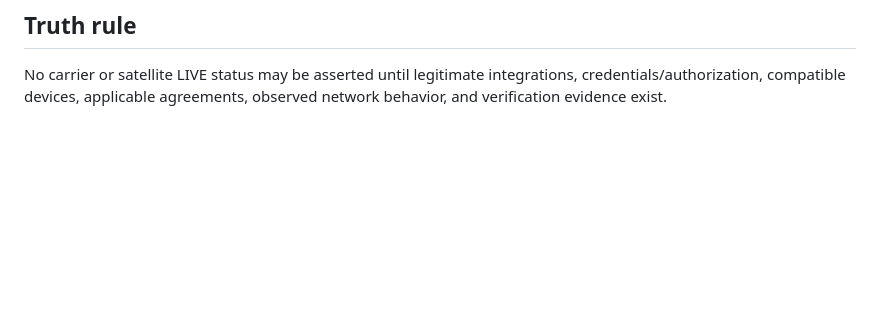
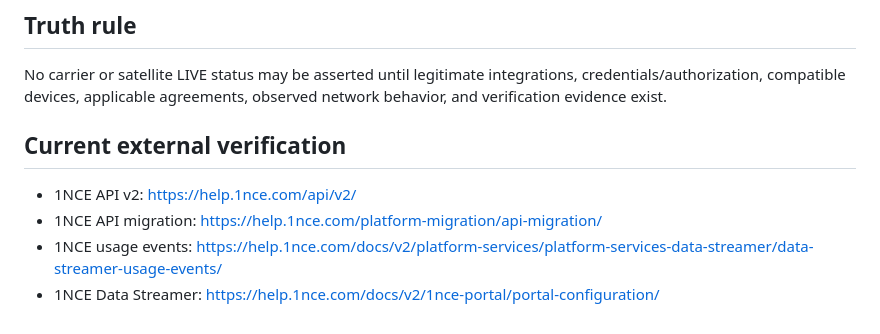
Before and after one commit to dsnuts2025tx-collab/Forge, a Markdown page: docs/phone-service/PRODUCTION_MVP_PROGRESS_2026-08-25.md, the part around the change. Rendered like a GitHub page; blank space fills up the shorter version.

Commit message:
Advance Phone Service MVP with current provider integration findings

```diff
--- a/docs/phone-service/PRODUCTION_MVP_PROGRESS_2026-08-25.md
+++ b/docs/phone-service/PRODUCTION_MVP_PROGRESS_2026-08-25.md
@@ -65,3 +65,9 @@ These are intentionally BLOCKED rather than simulated.
 
 ## Truth rule
 No carrier or satellite LIVE status may be asserted until legitimate integrations, credentials/authorization, compatible devices, applicable agreements, observed network behavior, and verification evidence exist.
+
+## Current external verification
+- 1NCE API v2: https://help.1nce.com/api/v2/
+- 1NCE API migration: https://help.1nce.com/platform-migration/api-migration/
+- 1NCE usage events: https://help.1nce.com/docs/v2/platform-services/platform-services-data-streamer/data-streamer-usage-events/
+- 1NCE Data Streamer: https://help.1nce.com/docs/v2/1nce-portal/portal-configuration/
```
